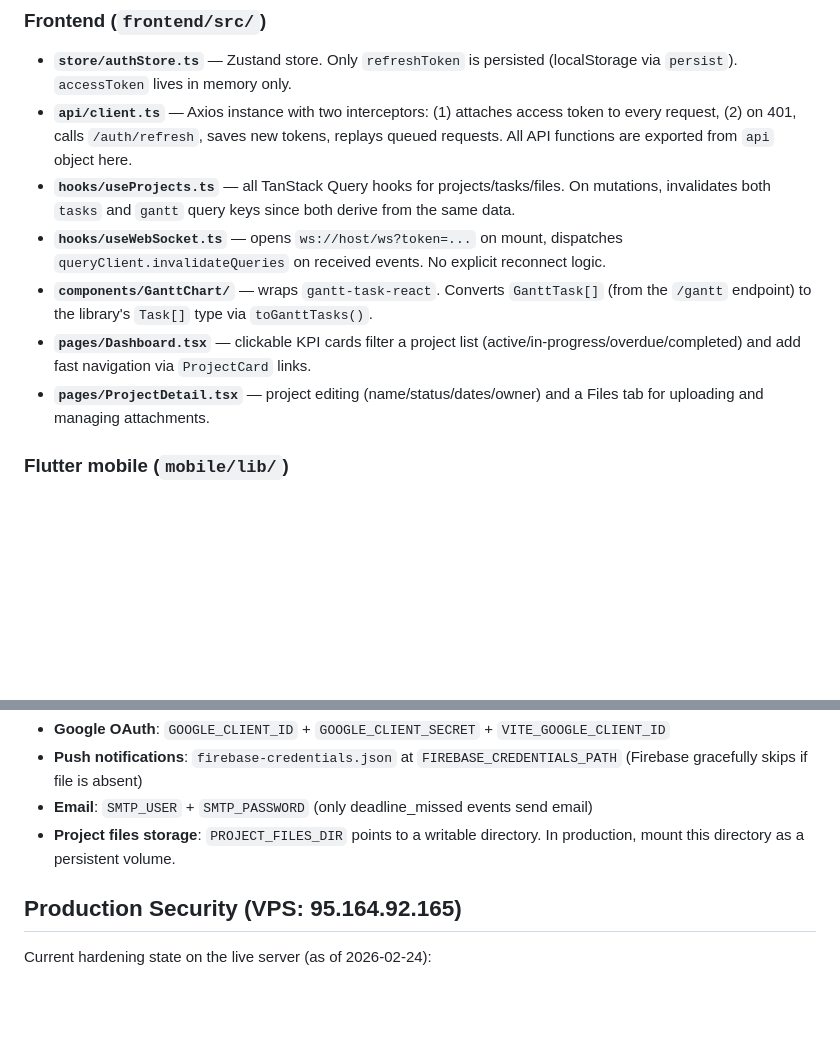
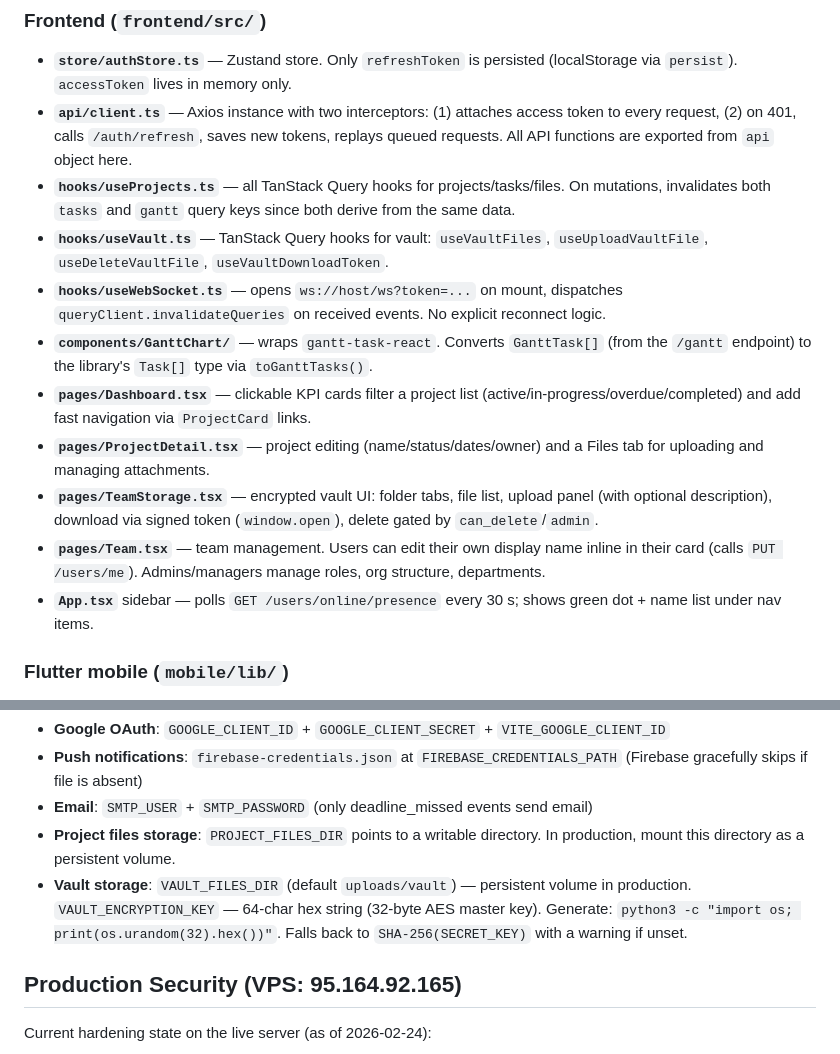
Before and after one commit to kamaero/planner-bro, a Markdown page: CLAUDE.md, 2 parts joined by grey strips. GitHub-like rendering; blank space fills up the shorter version.

```diff
--- a/CLAUDE.md
+++ b/CLAUDE.md
@@ -116,10 +127,14 @@ Frontend: `DeadlineReasonModal` intercepts saves in TaskDrawer and ProjectDetail
 - **`store/authStore.ts`** — Zustand store. Only `refreshToken` is persisted (localStorage via `persist`). `accessToken` lives in memory only.
 - **`api/client.ts`** — Axios instance with two interceptors: (1) attaches access token to every request, (2) on 401, calls `/auth/refresh`, saves new tokens, replays queued requests. All API functions are exported from `api` object here.
 - **`hooks/useProjects.ts`** — all TanStack Query hooks for projects/tasks/files. On mutations, invalidates both `tasks` and `gantt` query keys since both derive from the same data.
+- **`hooks/useVault.ts`** — TanStack Query hooks for vault: `useVaultFiles`, `useUploadVaultFile`, `useDeleteVaultFile`, `useVaultDownloadToken`.
 - **`hooks/useWebSocket.ts`** — opens `ws://host/ws?token=...` on mount, dispatches `queryClient.invalidateQueries` on received events. No explicit reconnect logic.
 - **`components/GanttChart/`** — wraps `gantt-task-react`. Converts `GanttTask[]` (from the `/gantt` endpoint) to the library's `Task[]` type via `toGanttTasks()`.
 - **`pages/Dashboard.tsx`** — clickable KPI cards filter a project list (active/in-progress/overdue/completed) and add fast navigation via `ProjectCard` links.
 - **`pages/ProjectDetail.tsx`** — project editing (name/status/dates/owner) and a Files tab for uploading and managing attachments.
+- **`pages/TeamStorage.tsx`** — encrypted vault UI: folder tabs, file list, upload panel (with optional description), download via signed token (`window.open`), delete gated by `can_delete`/`admin`.
+- **`pages/Team.tsx`** — team management. Users can edit their own display name inline in their card (calls `PUT /users/me`). Admins/managers manage roles, org structure, departments.
+- **`App.tsx`** sidebar — polls `GET /users/online/presence` every 30 s; shows green dot + name list under nav items.
 
 ### Flutter mobile (`mobile/lib/`)
 - **`core/api_client.dart`** — singleton `apiClient` (Dio). Token stored in `flutter_secure_storage`. On 401, attempts refresh then replays; on failure calls `logout()` (clears storage).
@@ -145,6 +160,7 @@ Required before features work:
 - **Push notifications**: `firebase-credentials.json` at `FIREBASE_CREDENTIALS_PATH` (Firebase gracefully skips if file is absent)
 - **Email**: `SMTP_USER` + `SMTP_PASSWORD` (only deadline_missed events send email)
 - **Project files storage**: `PROJECT_FILES_DIR` points to a writable directory. In production, mount this directory as a persistent volume.
+- **Vault storage**: `VAULT_FILES_DIR` (default `uploads/vault`) — persistent volume in production. `VAULT_ENCRYPTION_KEY` — 64-char hex string (32-byte AES master key). Generate: `python3 -c "import os; print(os.urandom(32).hex())"`. Falls back to `SHA-256(SECRET_KEY)` with a warning if unset.
 
 ## Production Security (VPS: 95.164.92.165)
 
```
Also changed, not shown: other parts of CLAUDE.md (+19 -4 lines).
